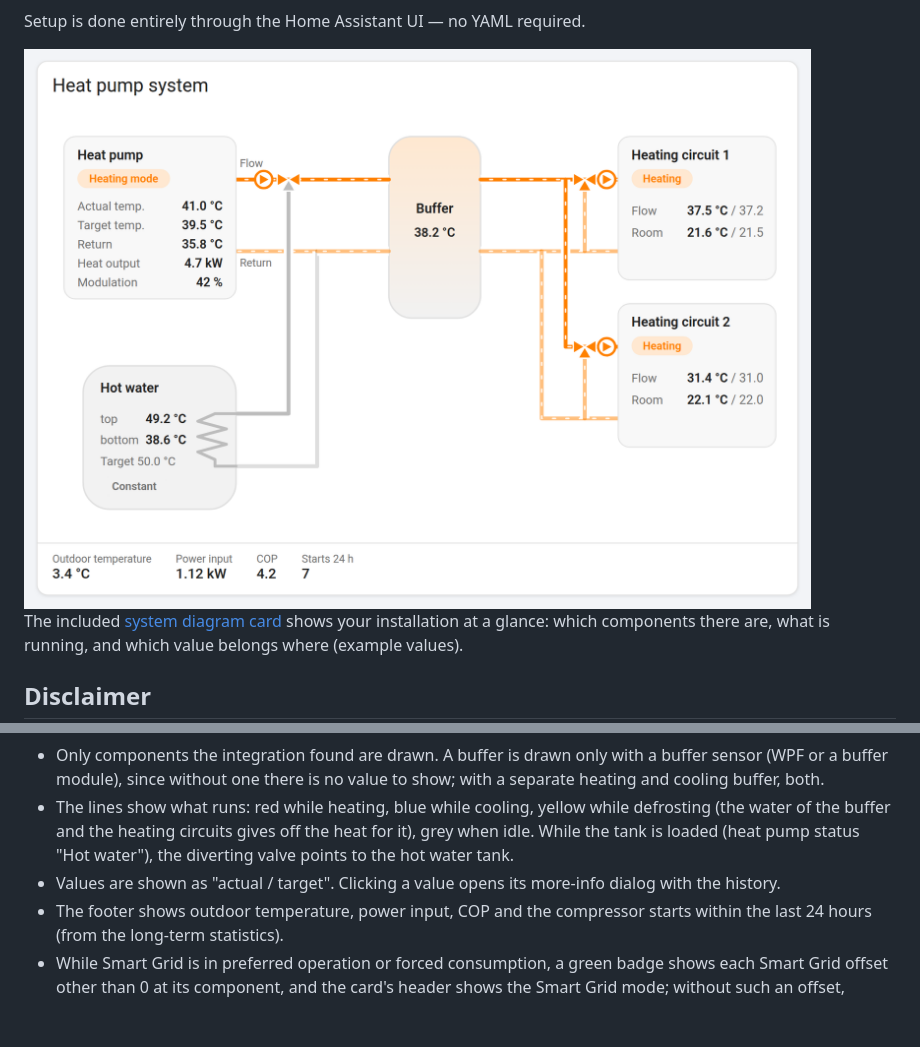
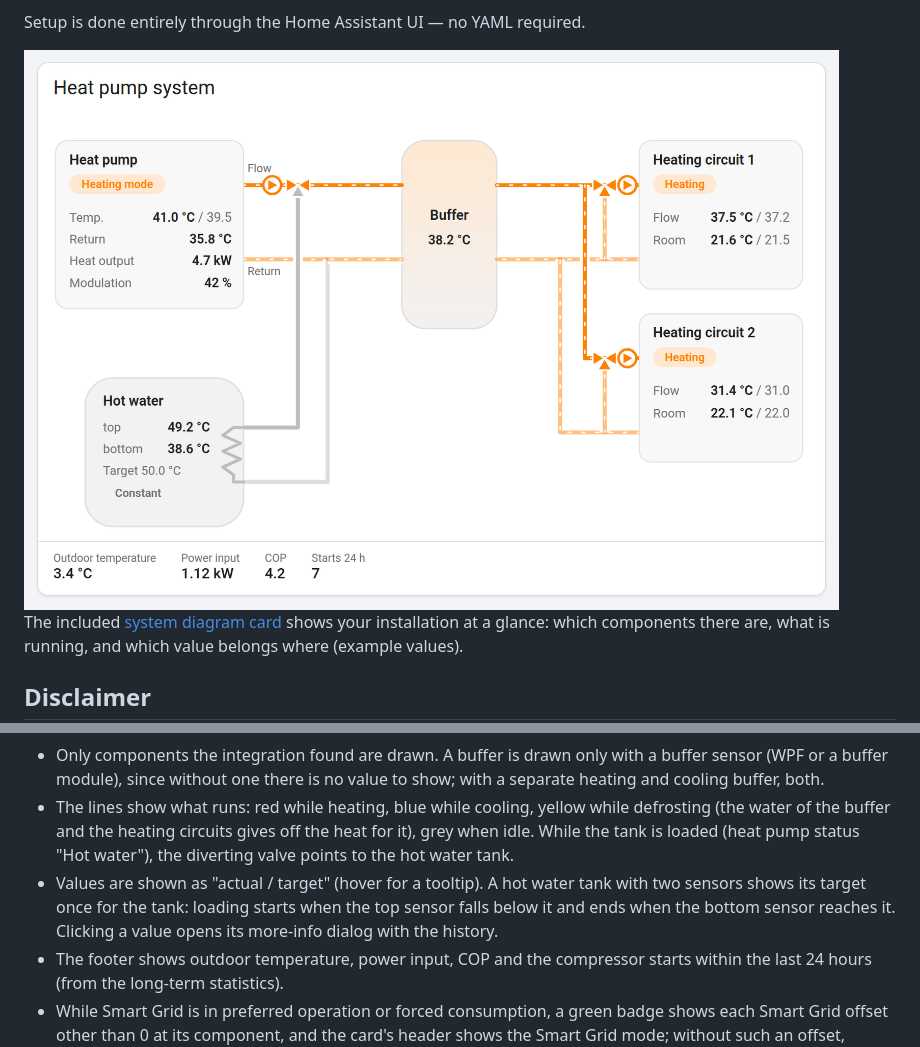
Before and after one commit to gojux/hoval_unofficial, a Markdown page: README.md, 2 parts joined by grey strips. Drawn GitHub-style; pictures changed too: images/schema-card-light.png; blank space fills up the shorter version.

Commit message:
0.4.2b4: system diagram card, hot water temperature bottom (SF2)

```diff
--- a/README.md
+++ b/README.md
@@ -534,8 +534,10 @@ default the first one is shown) and `title`.
   while defrosting (the water of the buffer and the heating circuits gives
   off the heat for it), grey when idle. While the tank is loaded (heat pump
   status "Hot water"), the diverting valve points to the hot water tank.
-- Values are shown as "actual / target". Clicking a value opens its
-  more-info dialog with the history.
+- Values are shown as "actual / target" (hover for a tooltip). A hot water
+  tank with two sensors shows its target once for the tank: loading starts
+  when the top sensor falls below it and ends when the bottom sensor
+  reaches it. Clicking a value opens its more-info dialog with the history.
 - The footer shows outdoor temperature, power input, COP and the compressor
   starts within the last 24 hours (from the long-term statistics).
 - While Smart Grid is in preferred operation or forced consumption, a
```
Also changed, not shown: images/schema-card-dark.png, 2 other files.
